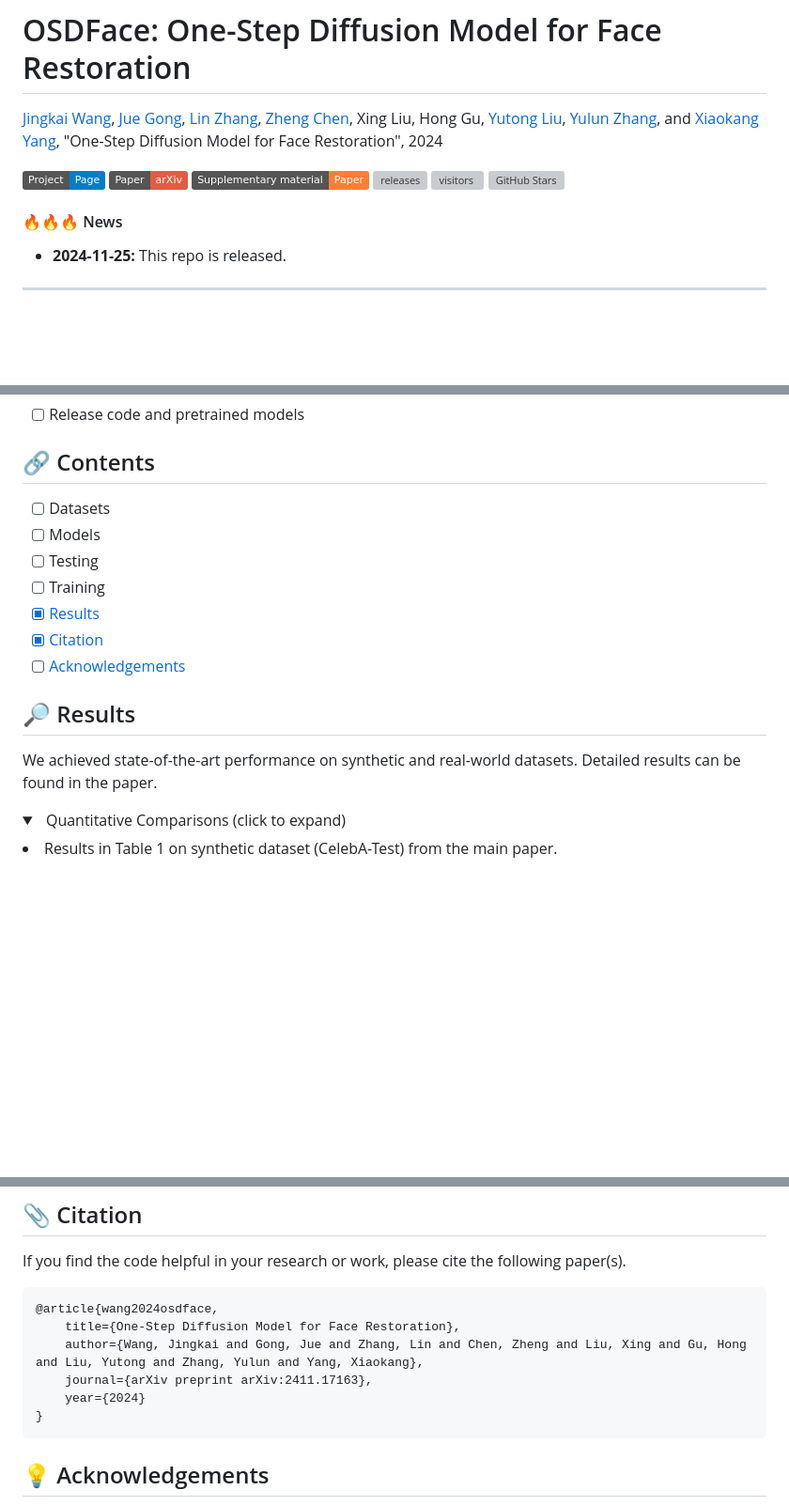
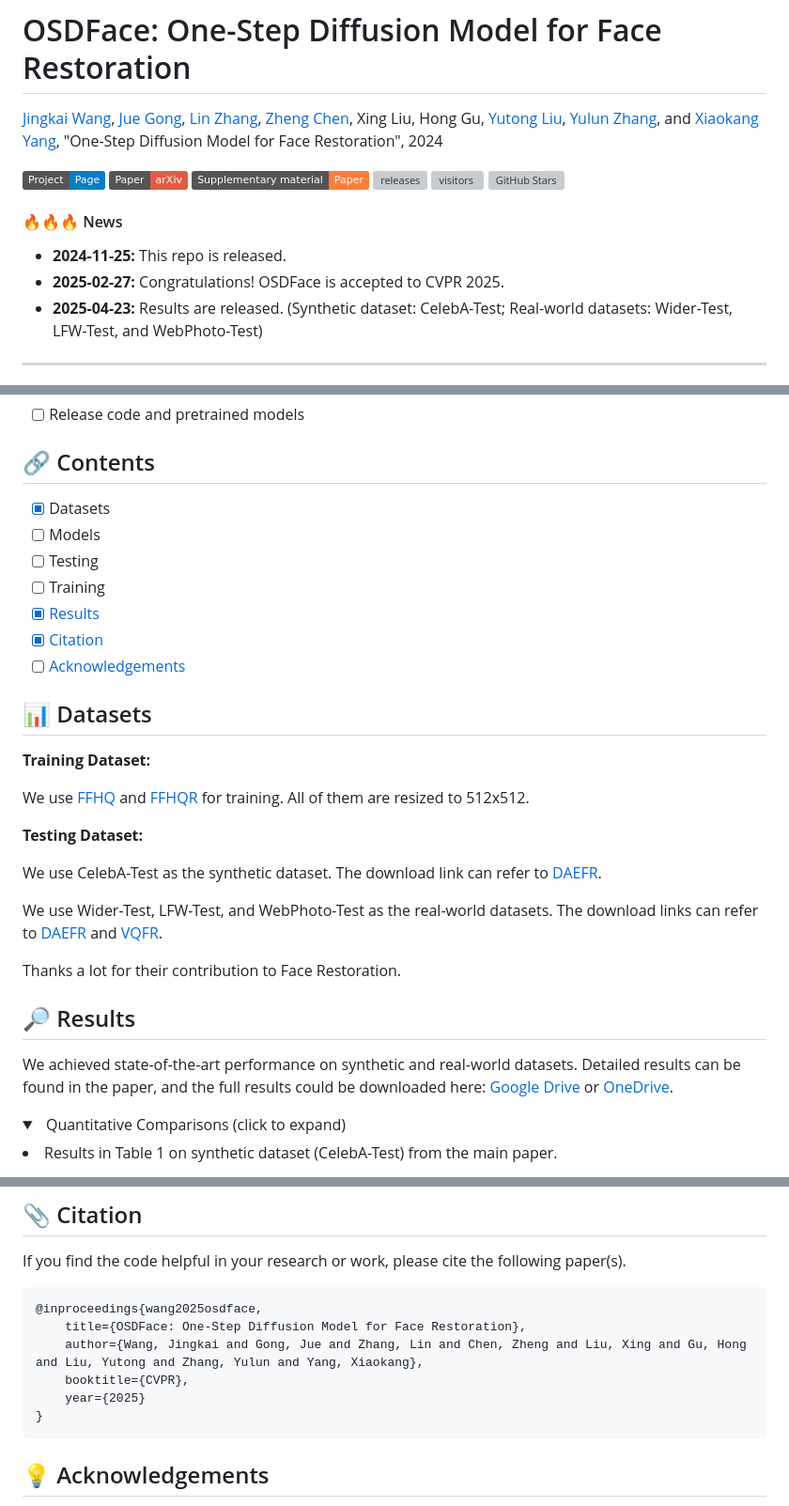
Before and after one commit to jkwang28/OSDFace, a Markdown page: README.md, 3 parts joined by grey strips. Shown: that part at 94% size. Rendered like a GitHub page; folded sections open; badges without logos; blank space fills up the shorter version; grey boxes are pictures that could not be loaded.

````diff
--- a/README.md
+++ b/README.md
@@ -12,6 +12,8 @@
 #### 🔥🔥🔥 News
 
 - **2024-11-25:** This repo is released.
+- **2025-02-27:** Congratulations! OSDFace is accepted to CVPR 2025.
+- **2025-04-23:** Results are released. (Synthetic dataset: CelebA-Test; Real-world datasets: Wider-Test, LFW-Test, and WebPhoto-Test)
 
 ---
 
@@ -35,7 +37,7 @@
 
 ## 🔗 Contents
 
-- [ ] Datasets
+- [x] Datasets
 - [ ] Models
 - [ ] Testing
 - [ ] Training
@@ -43,9 +45,23 @@
 - [x] [Citation](#Citation)
 - [ ] [Acknowledgements](#Acknowledgements)
 
+## <a name="datasets"></a>📊 Datasets
+
+**Training Dataset:**
+
+We use [FFHQ](https://github.com/NVlabs/ffhq-dataset) and [FFHQR](https://github.com/skylab-tech/ffhqr-dataset) for training. All of them are resized to 512x512.
+
+**Testing Dataset:**
+
+We use CelebA-Test as the synthetic dataset. The download link can refer to [DAEFR](https://github.com/LIAGM/DAEFR).
+
+We use Wider-Test, LFW-Test, and WebPhoto-Test as the real-world datasets. The download links can refer to [DAEFR](https://github.com/LIAGM/DAEFR) and [VQFR](https://github.com/TencentARC/VQFR).
+
+Thanks a lot for their contribution to Face Restoration.
+
 ## <a name="results"></a>🔎 Results
 
-We achieved state-of-the-art performance on synthetic and real-world datasets. Detailed results can be found in the paper.
+We achieved state-of-the-art performance on synthetic and real-world datasets. Detailed results can be found in the paper, and the full results could be downloaded here: [Google Drive](https://drive.google.com/file/d/1BQkh6mLGtmSSk0DvH_fpX2xx99UoSIcR/view?usp=sharing) or [OneDrive](https://sjtueducn-my.sharepoint.com/:u:/g/personal/jingkaiwang_sjtu_edu_cn/EWxudCoxhSVGng5FRawnzdYBhzROUfxCgBa2chUZFYfYkQ?e=yISwFp).
 
 <details>
 <summary>&ensp;Quantitative Comparisons (click to expand) </summary>
@@ -110,11 +126,11 @@ We achieved state-of-the-art performance on synthetic and real-world datasets. D
 If you find the code helpful in your research or work, please cite the following paper(s).
 
 ```
-@article{wang2024osdface,
-    title={One-Step Diffusion Model for Face Restoration},
+@inproceedings{wang2025osdface,
+    title={OSDFace: One-Step Diffusion Model for Face Restoration},
     author={Wang, Jingkai and Gong, Jue and Zhang, Lin and Chen, Zheng and Liu, Xing and Gu, Hong and Liu, Yutong and Zhang, Yulun and Yang, Xiaokang},
-    journal={arXiv preprint arXiv:2411.17163},
-    year={2024}
+    booktitle={CVPR},
+    year={2025}
 }
 ```
 
````
Also changed, not shown: other parts of README.md (+1 -1 lines).
